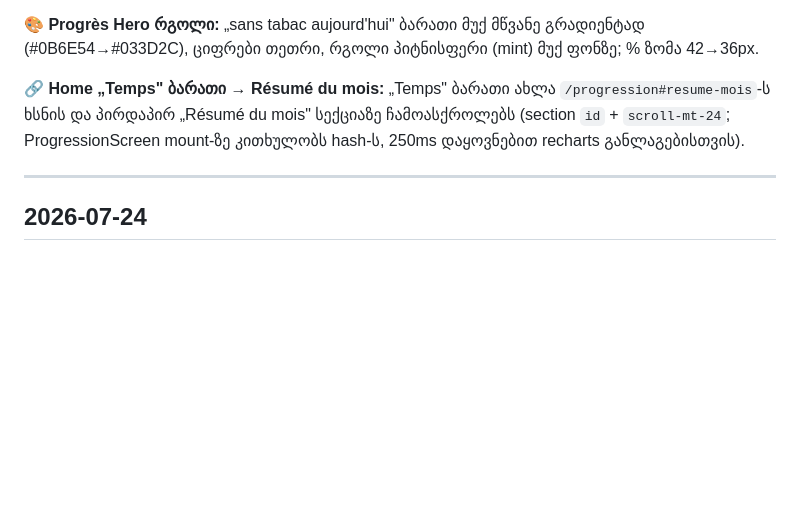
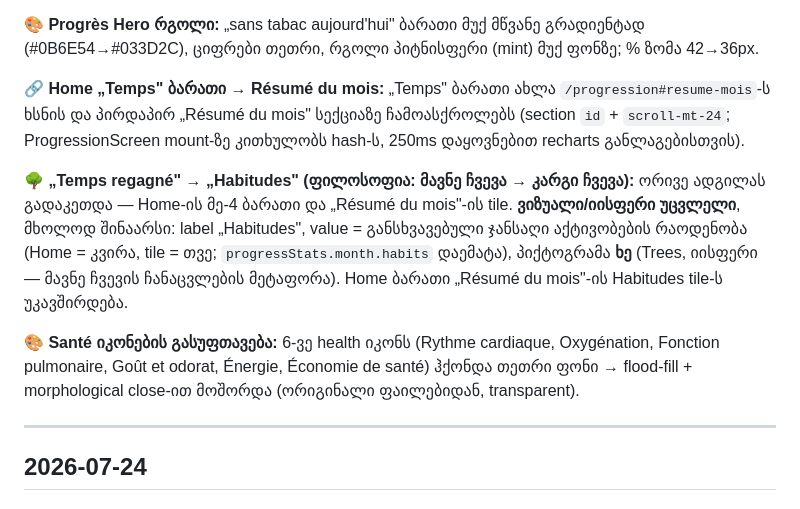
Before and after one commit to tamarI-TM/tamarijs-journal, a Markdown page: context/HISTORY.md, the part around the change. GitHub-like rendering; blank space fills up the shorter version.

Commit message:
contexte: HISTORY 2026-07-25 — Temps regagné → Habitudes (arbre) + détourage icônes Santé
Co-Authored-By: Claude Opus 4.8 <noreply@anthropic.com>

```diff
--- a/context/HISTORY.md
+++ b/context/HISTORY.md
@@ -18,6 +18,10 @@
 **🎨 Progrès Hero რგოლი:** „sans tabac aujourd'hui" ბარათი მუქ მწვანე გრადიენტად (#0B6E54→#033D2C), ციფრები თეთრი, რგოლი პიტნისფერი (mint) მუქ ფონზე; % ზომა 42→36px.
 
 **🔗 Home „Temps" ბარათი → Résumé du mois:** „Temps" ბარათი ახლა `/progression#resume-mois`-ს ხსნის და პირდაპირ „Résumé du mois" სექციაზე ჩამოასქროლებს (section `id` + `scroll-mt-24`; ProgressionScreen mount-ზე კითხულობს hash-ს, 250ms დაყოვნებით recharts განლაგებისთვის).
+
+**🌳 „Temps regagné" → „Habitudes" (ფილოსოფია: მავნე ჩვევა → კარგი ჩვევა):** ორივე ადგილას გადაკეთდა — Home-ის მე-4 ბარათი და „Résumé du mois"-ის tile. **ვიზუალი/იისფერი უცვლელი**, მხოლოდ შინაარსი: label „Habitudes", value = განსხვავებული ჯანსაღი აქტივობების რაოდენობა (Home = კვირა, tile = თვე; `progressStats.month.habits` დაემატა), პიქტოგრამა **ხე** (Trees, იისფერი — მავნე ჩვევის ჩანაცვლების მეტაფორა). Home ბარათი „Résumé du mois"-ის Habitudes tile-ს უკავშირდება.
+
+**🎨 Santé იკონების გასუფთავება:** 6-ვე health იკონს (Rythme cardiaque, Oxygénation, Fonction pulmonaire, Goût et odorat, Énergie, Économie de santé) ჰქონდა თეთრი ფონი → flood-fill + morphological close-ით მოშორდა (ორიგინალი ფაილებიდან, transparent).
 
 ---
 
```
